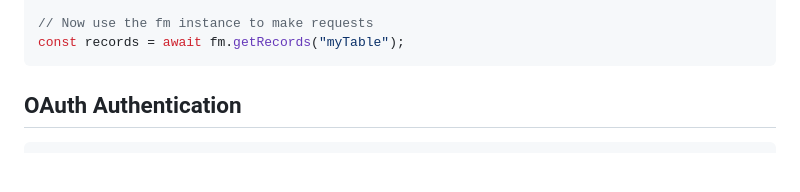
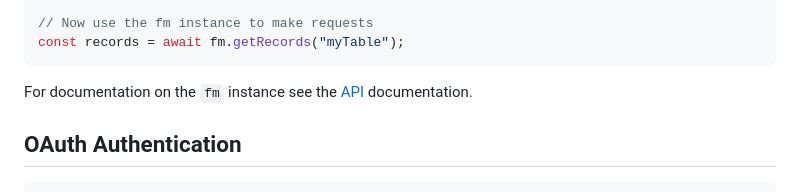
Before and after one commit to beezwax/filemaker-odata, a Markdown page: README.md, the part around the change. GitHub-like rendering; blank space fills up the shorter version.

````diff
--- a/README.md
+++ b/README.md
@@ -31,6 +31,8 @@ const fm = client.withBasicAuth({
 // Now use the fm instance to make requests
 const records = await fm.getRecords("myTable");
 ```
+
+For documentation on the `fm` instance see the [API](./API.md) documentation.
 
 ## OAuth Authentication
 
````
